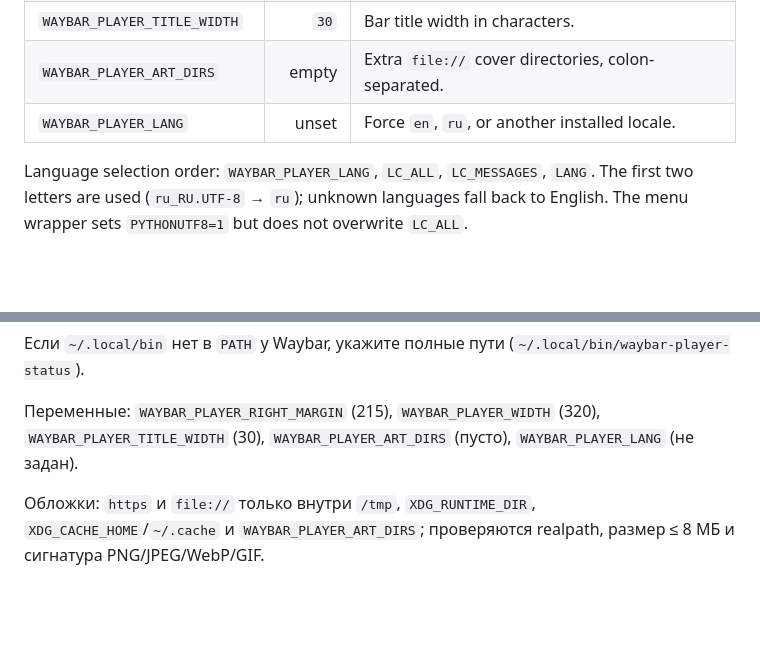
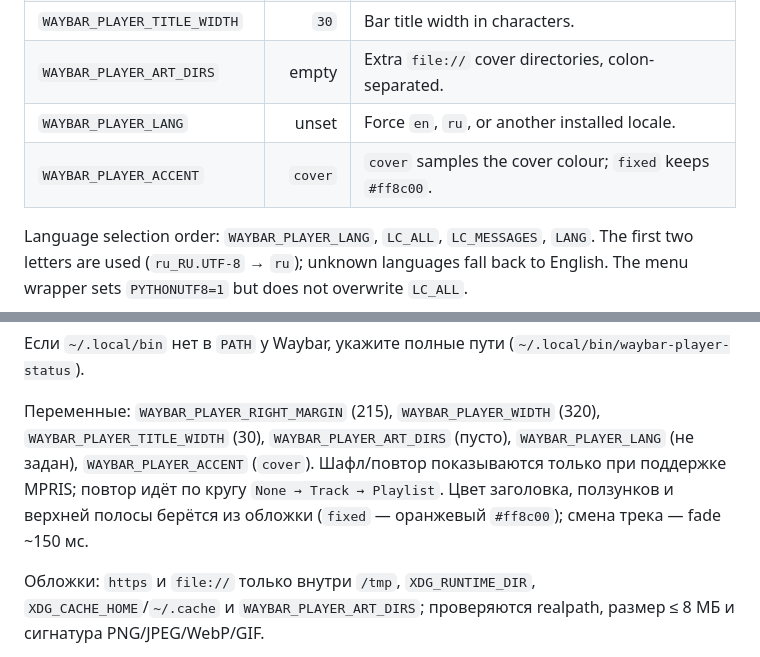
Before and after one commit to Albuka1/waybar-player, a Markdown page: README.md, 2 parts joined by grey strips. Rendered like a GitHub page; blank space fills up the shorter version.

```diff
--- a/README.md
+++ b/README.md
@@ -151,6 +156,7 @@ See [`examples/style.css`](examples/style.css).
 | `WAYBAR_PLAYER_TITLE_WIDTH` | `30` | Bar title width in characters. |
 | `WAYBAR_PLAYER_ART_DIRS` | empty | Extra `file://` cover directories, colon-separated. |
 | `WAYBAR_PLAYER_LANG` | unset | Force `en`, `ru`, or another installed locale. |
+| `WAYBAR_PLAYER_ACCENT` | `cover` | `cover` samples the cover colour; `fixed` keeps `#ff8c00`. |
 
 Language selection order: `WAYBAR_PLAYER_LANG`, `LC_ALL`, `LC_MESSAGES`,
 `LANG`. The first two letters are used (`ru_RU.UTF-8` → `ru`); unknown
@@ -283,7 +292,10 @@ PREFIX="$HOME/.local" ./install.sh
 
 Переменные: `WAYBAR_PLAYER_RIGHT_MARGIN` (215), `WAYBAR_PLAYER_WIDTH` (320),
 `WAYBAR_PLAYER_TITLE_WIDTH` (30), `WAYBAR_PLAYER_ART_DIRS` (пусто),
-`WAYBAR_PLAYER_LANG` (не задан).
+`WAYBAR_PLAYER_LANG` (не задан), `WAYBAR_PLAYER_ACCENT` (`cover`).
+Шафл/повтор показываются только при поддержке MPRIS; повтор идёт по кругу
+`None → Track → Playlist`. Цвет заголовка, ползунков и верхней полосы берётся
+из обложки (`fixed` — оранжевый `#ff8c00`); смена трека — fade ~150 мс.
 
 Обложки: `https` и `file://` только внутри `/tmp`, `XDG_RUNTIME_DIR`,
 `XDG_CACHE_HOME`/`~/.cache` и `WAYBAR_PLAYER_ART_DIRS`; проверяются realpath,
```
Also changed, not shown: other parts of README.md (+11 -3 lines), docs/parity.md (+14 -0 lines), docs/screenshot-ru.png, docs/screenshot.png.
